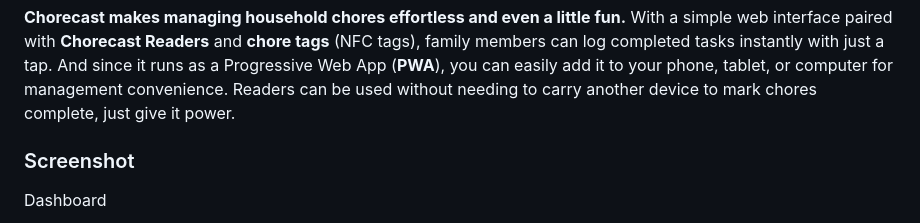
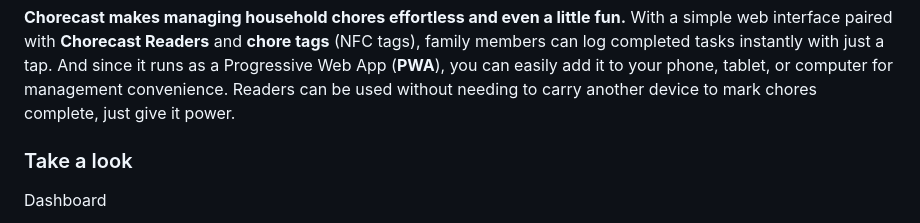
Before and after one commit to KenWeTech/Chorecast, a Markdown page: README.md, the part around the change printed below. GitHub-like rendering.

```diff
--- a/README.md
+++ b/README.md
@@ -8,7 +8,7 @@
 
 **Chorecast makes managing household chores effortless and even a little fun.** With a simple web interface paired with **Chorecast Readers** and **chore tags** (NFC tags), family members can log completed tasks instantly with just a tap. And since it runs as a Progressive Web App (**PWA**), you can easily add it to your phone, tablet, or computer for management convenience. Readers can be used without needing to carry another device to mark chores complete, just give it power.
 
-### Screenshot
+### Take a look
 
 Dashboard
 
```
Also changed, not shown: other parts of README.md (+7 -1 lines).
